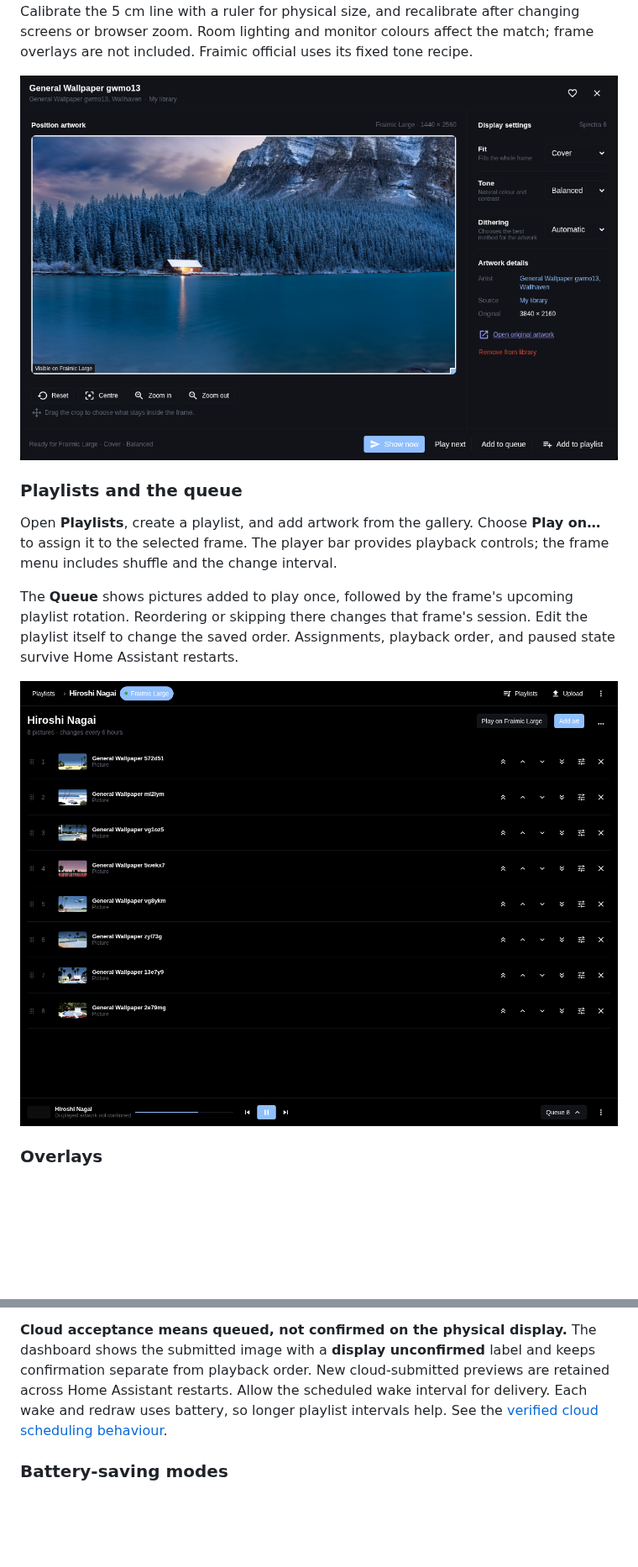
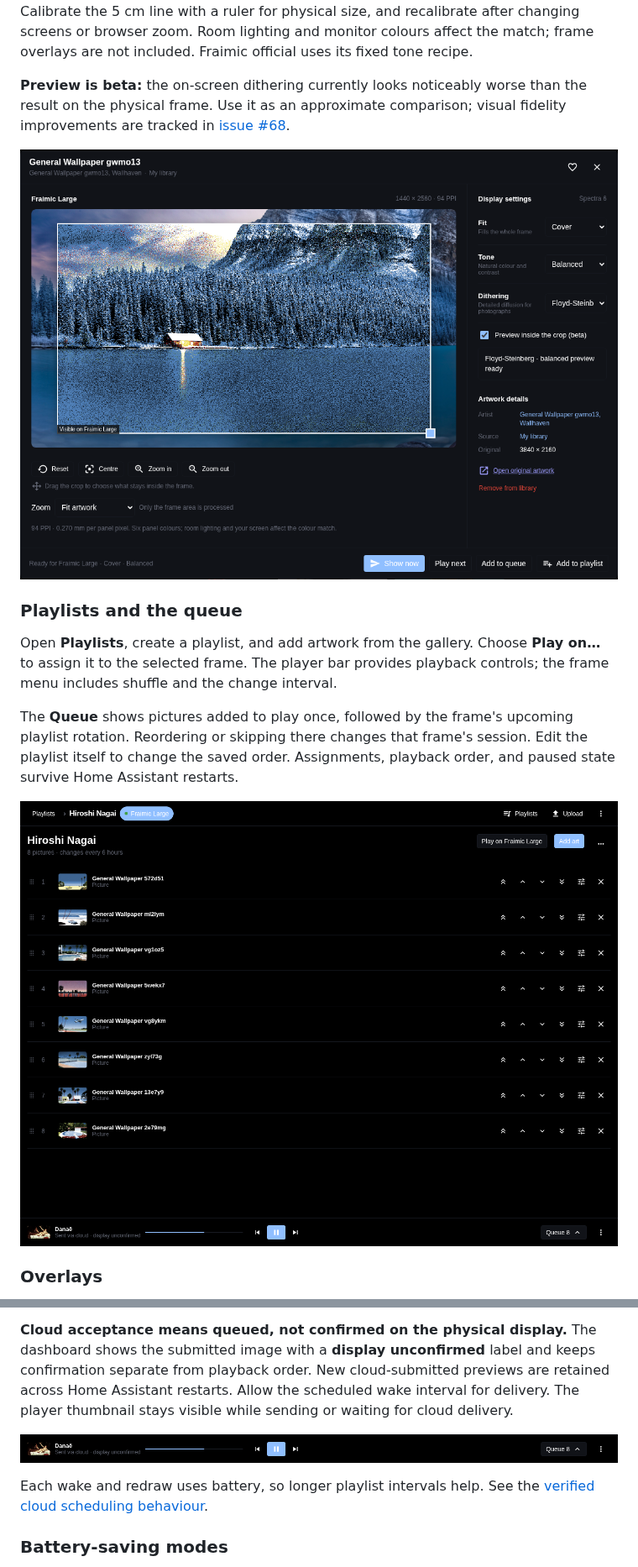
Before and after one commit to kristofferR/ha-fraimic-eink, a Markdown page: README.md, 2 parts joined by grey strips. Shown at 84% size. Rendered like a GitHub page; pictures changed too: docs/screenshots/picture-details.png, docs/screenshots/player-delivery.png (added), docs/screenshots/playlist.png; blank space fills up the shorter version.

Commit message:
Refresh README and screenshots for Fraimic 2.1

```diff
--- a/README.md
+++ b/README.md
@@ -98,7 +107,11 @@ Large: 94 PPI, per [Fraimic's specifications](https://fraimic.com/)). Calibrate
 or browser zoom. Room lighting and monitor colours affect the match; frame
 overlays are not included. Fraimic official uses its fixed tone recipe.
 
-![Picture details with crop and display settings](docs/screenshots/picture-details.png)
+**Preview is beta:** the on-screen dithering currently looks noticeably worse
+than the result on the physical frame. Use it as an approximate comparison;
+visual fidelity improvements are tracked in [issue #68](https://github.com/kristofferR/ha-fraimic-eink/issues/68).
+
+![Beta tone and dithering preview inside the crop, with the original artwork visible around it](docs/screenshots/picture-details.png)
 
 ### Playlists and the queue
 
@@ -166,7 +179,12 @@ since an upload timeout can mean the frame is already rendering.
 dashboard shows the submitted image with a **display unconfirmed** label and
 keeps confirmation separate from playback order. New cloud-submitted previews
 are retained across Home Assistant restarts. Allow the scheduled wake interval
-for delivery. Each wake and redraw uses battery, so longer playlist intervals help. See the
+for delivery. The player thumbnail stays visible while sending or waiting for
+cloud delivery.
+
+![Player showing submitted artwork with a display-unconfirmed delivery status](docs/screenshots/player-delivery.png)
+
+Each wake and redraw uses battery, so longer playlist intervals help. See the
 [verified cloud scheduling behaviour](docs/fraimic-cloud-api/albums-scheduling.md).
 
 ### Battery-saving modes
```
Also changed, not shown: other parts of README.md (+15 -6 lines), docs/screenshots/gallery.png.
